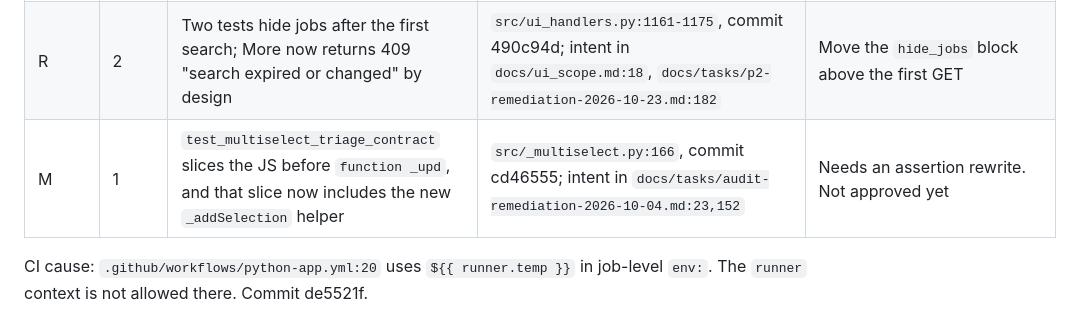
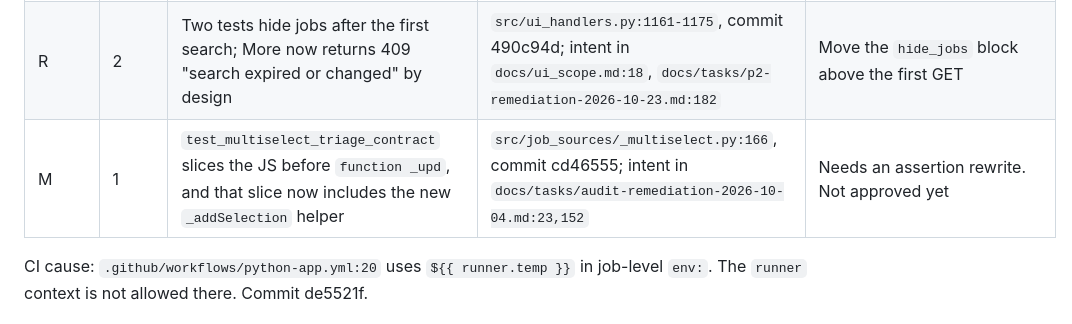
Before and after one commit to SmartLHA/job-seeking-tool, a Markdown page: docs/tasks/2026-11-05-main-test-regressions-fix-spec.md, the part around the change. Rendered like a GitHub page.

Commit message:
docs: correct the multiselect path in the test regression fix spec
Co-Authored-By: Claude Opus 5.5 <noreply@anthropic.com>

```diff
--- a/docs/tasks/2026-11-05-main-test-regressions-fix-spec.md
+++ b/docs/tasks/2026-11-05-main-test-regressions-fix-spec.md
@@ -24,7 +24,7 @@ independently verified; the verifier of this fix checks the claims that matter.
 | P | 29 | `tests/test_digest_pipeline.py` registers stub sources in the global registry and never restores it, so later search tests get blank pages | `tests/test_digest_pipeline.py:37,414`, `src/job_sources/source_registry.py:76-82`, commit d3e6695 | Autouse snapshot and restore fixture, as in `tests/test_digest_e2e.py:32-41` |
 | T | 4 | `tests/test_market_position_route.py` seeds a cache at a fixed date and the handler reads it with the real clock and a 24h TTL, so it returns 409 | `src/adzuna_client.py:115,162,237`, commit a6a222d | Pin `ac._utc_now` in the tests |
 | R | 2 | Two tests hide jobs after the first search; More now returns 409 "search expired or changed" by design | `src/ui_handlers.py:1161-1175`, commit 490c94d; intent in `docs/ui_scope.md:18`, `docs/tasks/p2-remediation-2026-10-23.md:182` | Move the `hide_jobs` block above the first GET |
-| M | 1 | `test_multiselect_triage_contract` slices the JS before `function _upd`, and that slice now includes the new `_addSelection` helper | `src/_multiselect.py:166`, commit cd46555; intent in `docs/tasks/audit-remediation-2026-10-04.md:23,152` | Needs an assertion rewrite. Not approved yet |
+| M | 1 | `test_multiselect_triage_contract` slices the JS before `function _upd`, and that slice now includes the new `_addSelection` helper | `src/job_sources/_multiselect.py:166`, commit cd46555; intent in `docs/tasks/audit-remediation-2026-10-04.md:23,152` | Needs an assertion rewrite. Not approved yet |
 
 CI cause: `.github/workflows/python-app.yml:20` uses `${{ runner.temp }}` in job-level
 `env:`. The `runner` context is not allowed there. Commit de5521f.
```
